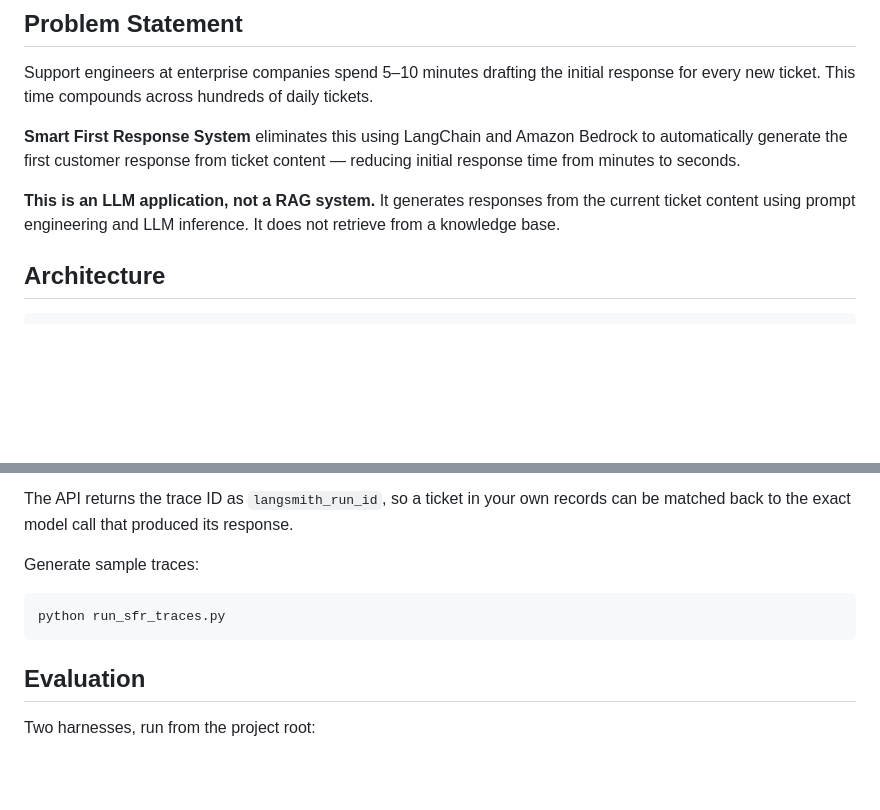
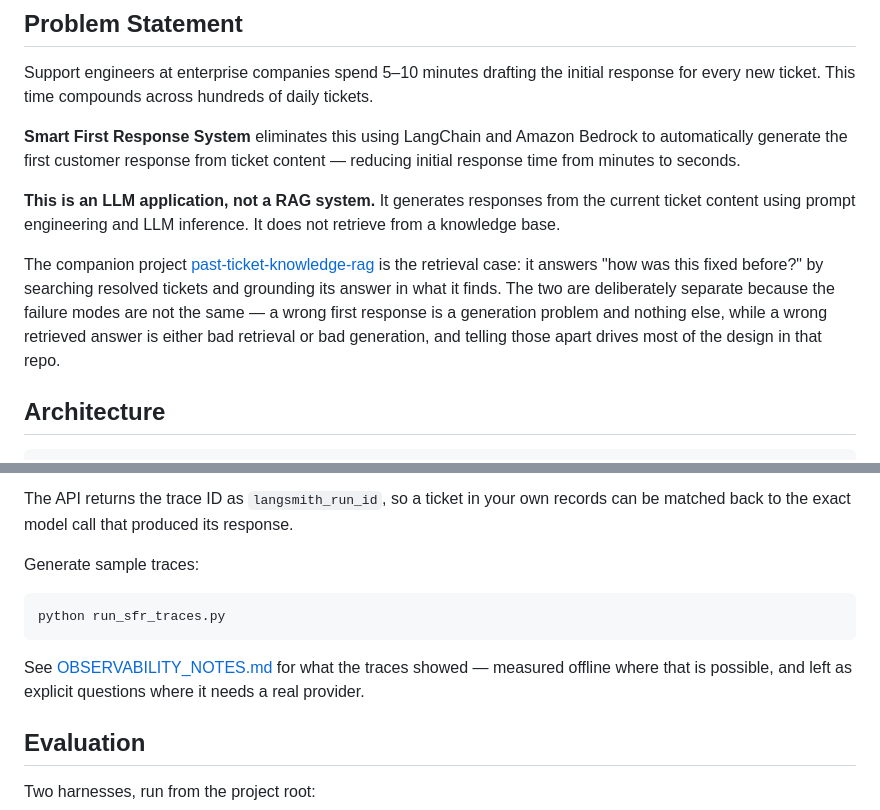
Before and after one commit to LogicHarborgini/Smart-First-Response-system, a Markdown page: README.md, 2 parts joined by grey strips. GitHub-like rendering; blank space fills up the shorter version.

````diff
--- a/README.md
+++ b/README.md
@@ -15,6 +15,15 @@ reducing initial response time from minutes to seconds.
 **This is an LLM application, not a RAG system.** It generates responses from
 the current ticket content using prompt engineering and LLM inference. It does
 not retrieve from a knowledge base.
+
+The companion project
+[past-ticket-knowledge-rag](https://github.com/LogicHarborgini/past-ticket-knowledge-rag)
+is the retrieval case: it answers "how was this fixed before?" by searching
+resolved tickets and grounding its answer in what it finds. The two are
+deliberately separate because the failure modes are not the same — a wrong first
+response is a generation problem and nothing else, while a wrong retrieved answer
+is either bad retrieval or bad generation, and telling those apart drives most of
+the design in that repo.
 
 ## Architecture
 
@@ -173,6 +182,10 @@ Generate sample traces:
 python run_sfr_traces.py
 ```
 
+See [OBSERVABILITY_NOTES.md](OBSERVABILITY_NOTES.md) for what the traces showed —
+measured offline where that is possible, and left as explicit questions where it
+needs a real provider.
+
 ## Evaluation
 
 Two harnesses, run from the project root:
````
Also changed, not shown: OBSERVABILITY_NOTES.md (added, +188 -0 lines).
